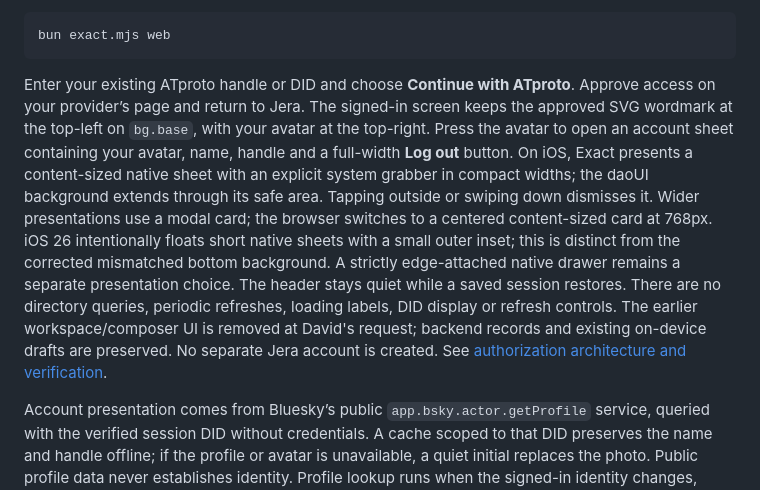
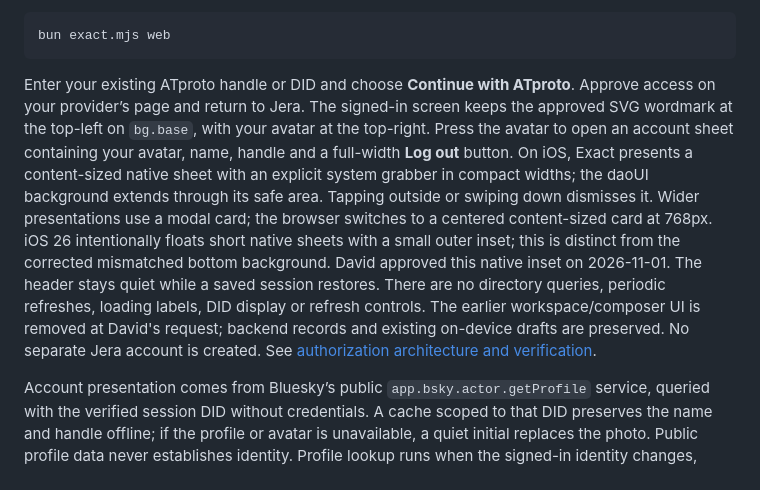
Before and after one commit to studiozojer/jera, a Markdown page: foundation/README.md, the part around the change. GitHub-like rendering.

Commit message:
Record approval of the native sheet inset

````diff
--- a/foundation/README.md
+++ b/foundation/README.md
@@ -42,7 +42,7 @@ The raw development server above exercises storage only. Real sign-in uses the d
 bun exact.mjs web
 ```
 
-Enter your existing ATproto handle or DID and choose **Continue with ATproto**. Approve access on your provider’s page and return to Jera. The signed-in screen keeps the approved SVG wordmark at the top-left on `bg.base`, with your avatar at the top-right. Press the avatar to open an account sheet containing your avatar, name, handle and a full-width **Log out** button. On iOS, Exact presents a content-sized native sheet with an explicit system grabber in compact widths; the daoUI background extends through its safe area. Tapping outside or swiping down dismisses it. Wider presentations use a modal card; the browser switches to a centered content-sized card at 768px. iOS 26 intentionally floats short native sheets with a small outer inset; this is distinct from the corrected mismatched bottom background. A strictly edge-attached native drawer remains a separate presentation choice. The header stays quiet while a saved session restores. There are no directory queries, periodic refreshes, loading labels, DID display or refresh controls. The earlier workspace/composer UI is removed at David's request; backend records and existing on-device drafts are preserved. No separate Jera account is created. See [authorization architecture and verification](auth/README.md).
+Enter your existing ATproto handle or DID and choose **Continue with ATproto**. Approve access on your provider’s page and return to Jera. The signed-in screen keeps the approved SVG wordmark at the top-left on `bg.base`, with your avatar at the top-right. Press the avatar to open an account sheet containing your avatar, name, handle and a full-width **Log out** button. On iOS, Exact presents a content-sized native sheet with an explicit system grabber in compact widths; the daoUI background extends through its safe area. Tapping outside or swiping down dismisses it. Wider presentations use a modal card; the browser switches to a centered content-sized card at 768px. iOS 26 intentionally floats short native sheets with a small outer inset; this is distinct from the corrected mismatched bottom background. David approved this native inset on 2026-11-01. The header stays quiet while a saved session restores. There are no directory queries, periodic refreshes, loading labels, DID display or refresh controls. The earlier workspace/composer UI is removed at David's request; backend records and existing on-device drafts are preserved. No separate Jera account is created. See [authorization architecture and verification](auth/README.md).
 
 Account presentation comes from Bluesky’s public `app.bsky.actor.getProfile` service, queried with the verified session DID without credentials. A cache scoped to that DID preserves the name and handle offline; if the profile or avatar is unavailable, a quiet initial replaces the photo. Public profile data never establishes identity. Profile lookup runs when the signed-in identity changes, without periodic polling.
 
````
Also changed, not shown: foundation/PRODUCT.md (+1 -1 lines).
